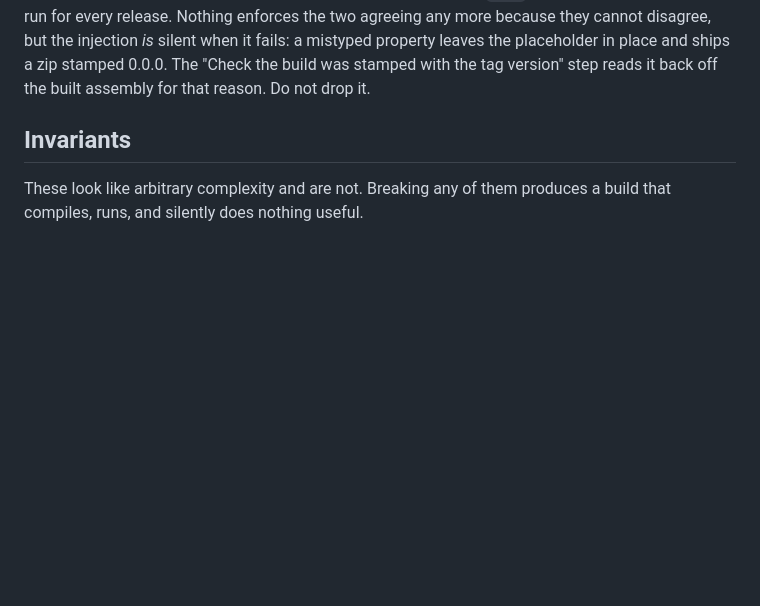
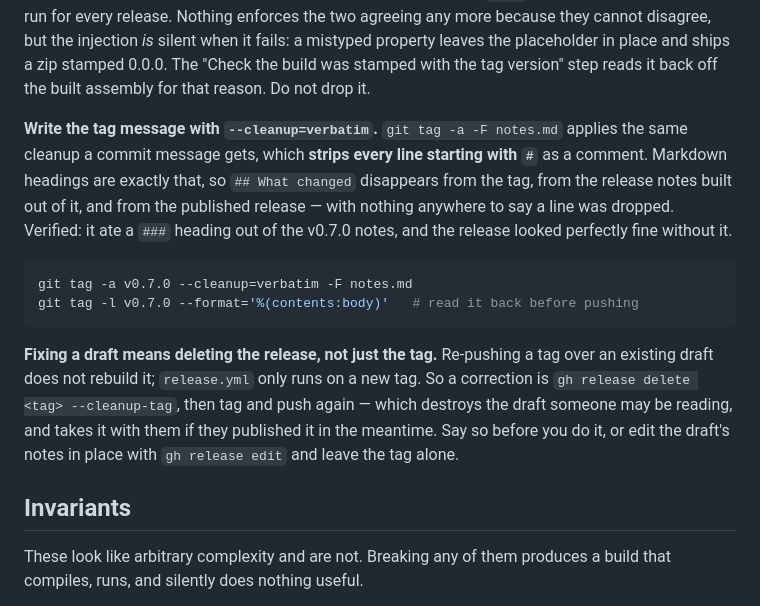
Before and after one commit to cieslakmp/gaggle, a Markdown page: CLAUDE.md, the part around the change. GitHub-like rendering; blank space fills up the shorter version.

Commit message:
Record two ways the release process fails quietly
Both cost a re-run of the v0.7.0 release, and neither reported anything.

`git tag -a -F` applies commit-message cleanup, which strips lines beginning
with `#`. Markdown headings are exactly that, so a heading written into the
notes file is gone from the tag, from the release notes built out of it, and
from the published release, with nothing anywhere saying a line was dropped.
`--cleanup=verbatim` keeps it. Both halves of that are verified rather than
assumed — default strips, verbatim keeps.

And correcting a draft is not a tag operation: release.yml only runs on a new
tag, so a fix means deleting the release outright and pushing again. That
destroys a draft someone may be reading, and takes it with them if they
published it while you were rebuilding — which is what happened.

Co-Authored-By: Claude Opus 5 <noreply@anthropic.com>

````diff
--- a/CLAUDE.md
+++ b/CLAUDE.md
@@ -42,6 +42,25 @@ agreeing any more because they cannot disagree, but the injection *is* silent wh
 fails: a mistyped property leaves the placeholder in place and ships a zip stamped 0.0.0.
 The "Check the build was stamped with the tag version" step reads it back off the built
 assembly for that reason. Do not drop it.
+
+**Write the tag message with `--cleanup=verbatim`.** `git tag -a -F notes.md` applies the
+same cleanup a commit message gets, which **strips every line starting with `#`** as a
+comment. Markdown headings are exactly that, so `## What changed` disappears from the tag,
+from the release notes built out of it, and from the published release — with nothing
+anywhere to say a line was dropped. Verified: it ate a `###` heading out of the v0.7.0
+notes, and the release looked perfectly fine without it.
+
+```bash
+git tag -a v0.7.0 --cleanup=verbatim -F notes.md
+git tag -l v0.7.0 --format='%(contents:body)'   # read it back before pushing
+```
+
+**Fixing a draft means deleting the release, not just the tag.** Re-pushing a tag over an
+existing draft does not rebuild it; `release.yml` only runs on a new tag. So a correction
+is `gh release delete <tag> --cleanup-tag`, then tag and push again — which destroys the
+draft someone may be reading, and takes it with them if they published it in the meantime.
+Say so before you do it, or edit the draft's notes in place with `gh release edit` and
+leave the tag alone.
 
 ## Invariants
 
````
